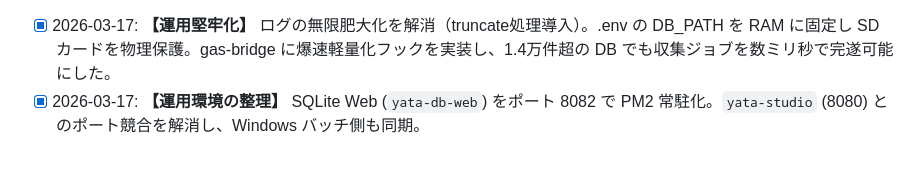
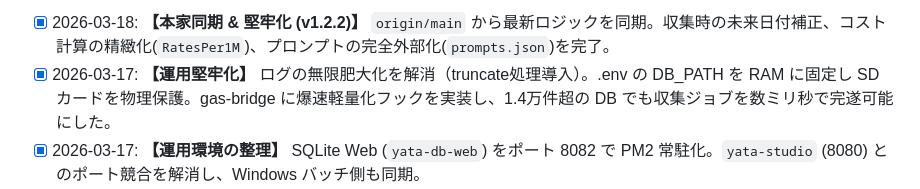
Before and after one commit to Boncoli/YATA-GAS, a Markdown page: TODO.md, the part around the change. Drawn GitHub-style; blank space fills up the shorter version.

```diff
--- a/TODO.md
+++ b/TODO.md
@@ -1,3 +1,4 @@
+- [x] 2026-03-18: **【本家同期 & 堅牢化 (v1.2.2)】** `origin/main` から最新ロジックを同期。収集時の未来日付補正、コスト計算の精緻化(`RatesPer1M`)、プロンプトの完全外部化(`prompts.json`)を完了。
 - [x] 2026-03-17: **【運用堅牢化】** ログの無限肥大化を解消（truncate処理導入）。.env の DB_PATH を RAM に固定し SD カードを物理保護。gas-bridge に爆速軽量化フックを実装し、1.4万件超の DB でも収集ジョブを数ミリ秒で完遂可能にした。
 - [x] 2026-03-17: **【運用環境の整理】** SQLite Web (`yata-db-web`) をポート 8082 で PM2 常駐化。`yata-studio` (8080) とのポート競合を解消し、Windows バッチ側も同期。
 - [x] 2026-03-17: **【本家同期 & Web UI 改善】** `origin/main` (会社/リモート正本) の最新 `YATA.js` を同期。`markdownToHtml` 適用により Web ポータルのカード表示崩れを解消。
```
Also changed, not shown: CHANGELOG.md (+10 -0 lines), PROJECT_GUIDE.md (+6 -0 lines).
